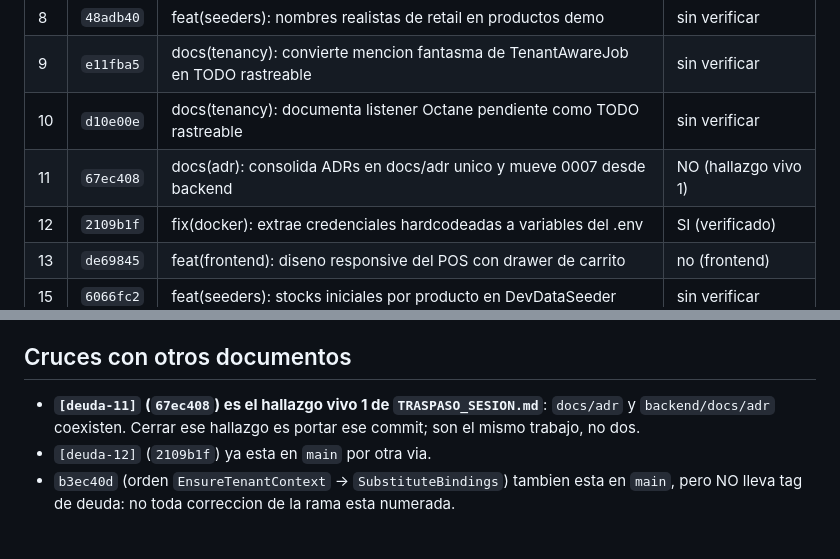
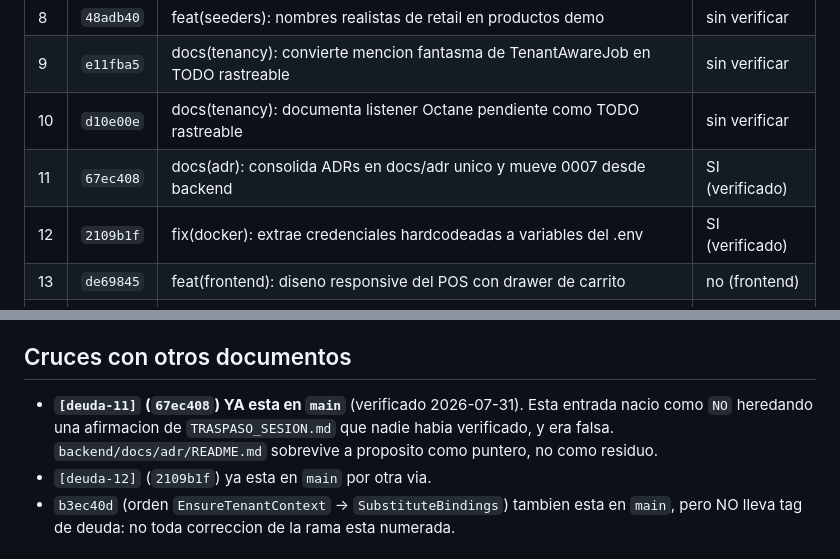
Before and after one commit to Guihega/pos-enterprise, a Markdown page: docs/DEUDA_TECNICA.md, 2 parts joined by grey strips. Drawn GitHub-style.

```diff
--- a/docs/DEUDA_TECNICA.md
+++ b/docs/DEUDA_TECNICA.md
@@ -31,7 +31,7 @@ esta fusionada, el pago no esta en `main` salvo reintroduccion por otra via.
 | 8 | `48adb40` | feat(seeders): nombres realistas de retail en productos demo | sin verificar |
 | 9 | `e11fba5` | docs(tenancy): convierte mencion fantasma de TenantAwareJob en TODO rastreable | sin verificar |
 | 10 | `d10e00e` | docs(tenancy): documenta listener Octane pendiente como TODO rastreable | sin verificar |
-| 11 | `67ec408` | docs(adr): consolida ADRs en docs/adr unico y mueve 0007 desde backend | NO (hallazgo vivo 1) |
+| 11 | `67ec408` | docs(adr): consolida ADRs en docs/adr unico y mueve 0007 desde backend | SI (verificado) |
 | 12 | `2109b1f` | fix(docker): extrae credenciales hardcodeadas a variables del .env | SI (verificado) |
 | 13 | `de69845` | feat(frontend): diseno responsive del POS con drawer de carrito | no (frontend) |
 | 15 | `6066fc2` | feat(seeders): stocks iniciales por producto en DevDataSeeder | sin verificar |
@@ -53,9 +53,10 @@ esta fusionada, el pago no esta en `main` salvo reintroduccion por otra via.
 
 ## Cruces con otros documentos
 
-- **`[deuda-11]` (`67ec408`) es el hallazgo vivo 1 de `TRASPASO_SESION.md`**:
-  `docs/adr` y `backend/docs/adr` coexisten. Cerrar ese hallazgo es portar ese
-  commit; son el mismo trabajo, no dos.
+- **`[deuda-11]` (`67ec408`) YA esta en `main`** (verificado 2026-07-31).
+  Esta entrada nacio como `NO` heredando una afirmacion de `TRASPASO_SESION.md`
+  que nadie habia verificado, y era falsa. `backend/docs/adr/README.md` sobrevive
+  a proposito como puntero, no como residuo.
 - `[deuda-12]` (`2109b1f`) ya esta en `main` por otra via.
 - `b3ec40d` (orden `EnsureTenantContext` -> `SubstituteBindings`) tambien esta en
   `main`, pero NO lleva tag de deuda: no toda correccion de la rama esta numerada.
```
Also changed, not shown: docs/TRASPASO_SESION.md (+7 -4 lines).
